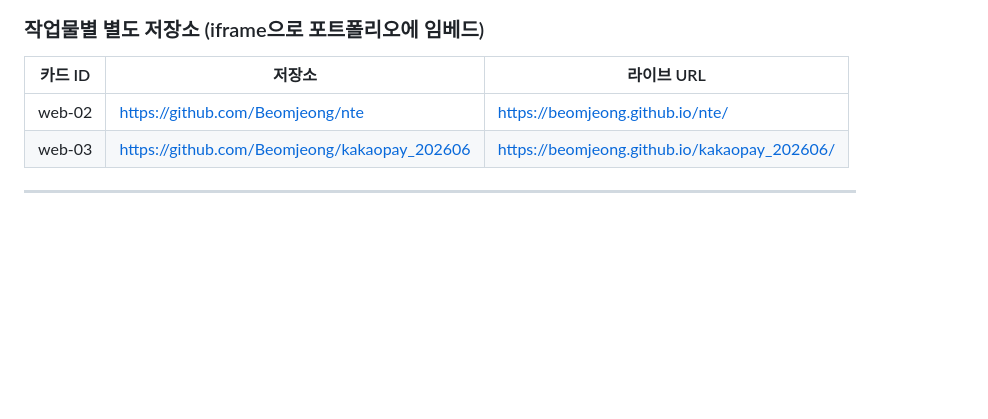
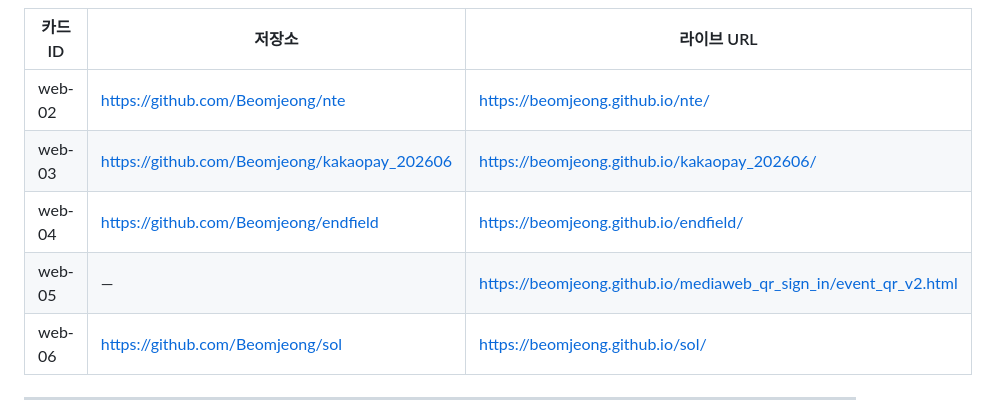
Before and after one commit to Beomjeong/portfolio2026, a Markdown page: memory/project_portfolio.md, the part around one of its changes. Drawn GitHub-style; blank space fills up the shorter version.

```diff
--- a/memory/project_portfolio.md
+++ b/memory/project_portfolio.md
@@ -45,6 +45,9 @@ metadata:
 |---------|--------|-----------|
 | web-02 | https://github.com/Beomjeong/nte | https://beomjeong.github.io/nte/ |
 | web-03 | https://github.com/Beomjeong/kakaopay_202606 | https://beomjeong.github.io/kakaopay_202606/ |
+| web-04 | https://github.com/Beomjeong/endfield | https://beomjeong.github.io/endfield/ |
+| web-05 | — | https://beomjeong.github.io/mediaweb_qr_sign_in/event_qr_v2.html |
+| web-06 | https://github.com/Beomjeong/sol | https://beomjeong.github.io/sol/ |
 
 ---
 
```
Also changed, not shown: other parts of memory/project_portfolio.md (+33 -60 lines).
